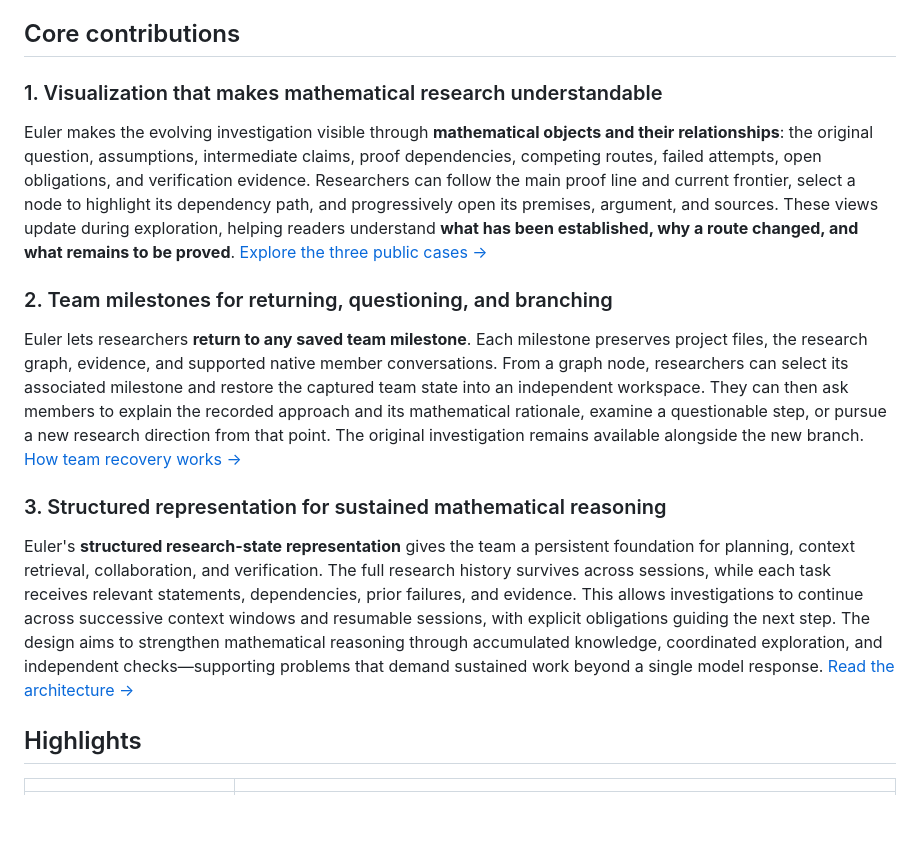
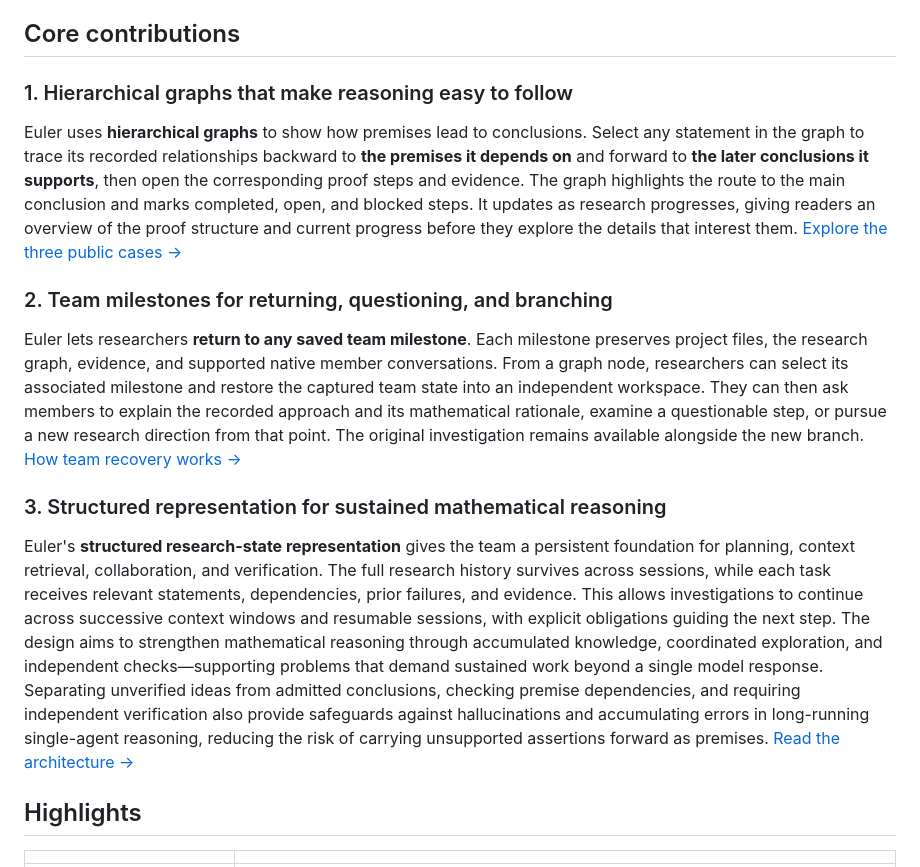
Before and after one commit to canghaimeng/Euler, a Markdown page: README.md, the part around the change. GitHub-like rendering; blank space fills up the shorter version.

Commit message:
docs: clarify graph navigation and reasoning safeguards

```diff
--- a/README.md
+++ b/README.md
@@ -34,9 +34,9 @@ Researchers and agents work on the same records, making the evolving investigati
 
 ## Core contributions
 
-### 1. Visualization that makes mathematical research understandable
+### 1. Hierarchical graphs that make reasoning easy to follow
 
-Euler makes the evolving investigation visible through **mathematical objects and their relationships**: the original question, assumptions, intermediate claims, proof dependencies, competing routes, failed attempts, open obligations, and verification evidence. Researchers can follow the main proof line and current frontier, select a node to highlight its dependency path, and progressively open its premises, argument, and sources. These views update during exploration, helping readers understand **what has been established, why a route changed, and what remains to be proved**. [Explore the three public cases →](https://canghaimeng.site/euler/cases/)
+Euler uses **hierarchical graphs** to show how premises lead to conclusions. Select any statement in the graph to trace its recorded relationships backward to **the premises it depends on** and forward to **the later conclusions it supports**, then open the corresponding proof steps and evidence. The graph highlights the route to the main conclusion and marks completed, open, and blocked steps. It updates as research progresses, giving readers an overview of the proof structure and current progress before they explore the details that interest them. [Explore the three public cases →](https://canghaimeng.site/euler/cases/)
 
 ### 2. Team milestones for returning, questioning, and branching
 
@@ -44,7 +44,7 @@ Euler lets researchers **return to any saved team milestone**. Each milestone pr
 
 ### 3. Structured representation for sustained mathematical reasoning
 
-Euler's **structured research-state representation** gives the team a persistent foundation for planning, context retrieval, collaboration, and verification. The full research history survives across sessions, while each task receives relevant statements, dependencies, prior failures, and evidence. This allows investigations to continue across successive context windows and resumable sessions, with explicit obligations guiding the next step. The design aims to strengthen mathematical reasoning through accumulated knowledge, coordinated exploration, and independent checks—supporting problems that demand sustained work beyond a single model response. [Read the architecture →](ARCHITECTURE.md)
+Euler's **structured research-state representation** gives the team a persistent foundation for planning, context retrieval, collaboration, and verification. The full research history survives across sessions, while each task receives relevant statements, dependencies, prior failures, and evidence. This allows investigations to continue across successive context windows and resumable sessions, with explicit obligations guiding the next step. The design aims to strengthen mathematical reasoning through accumulated knowledge, coordinated exploration, and independent checks—supporting problems that demand sustained work beyond a single model response. Separating unverified ideas from admitted conclusions, checking premise dependencies, and requiring independent verification also provide safeguards against hallucinations and accumulating errors in long-running single-agent reasoning, reducing the risk of carrying unsupported assertions forward as premises. [Read the architecture →](ARCHITECTURE.md)
 
 ## Highlights
 
```
Also changed, not shown: README.zh-CN.md (+3 -3 lines).
